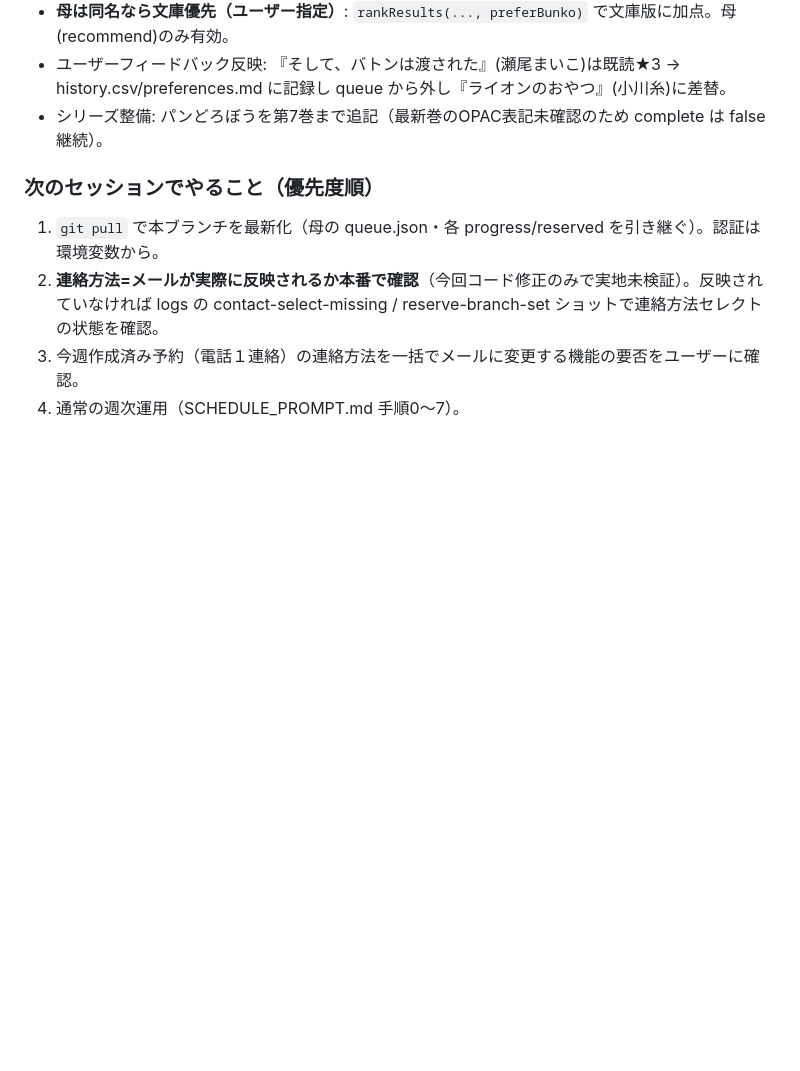
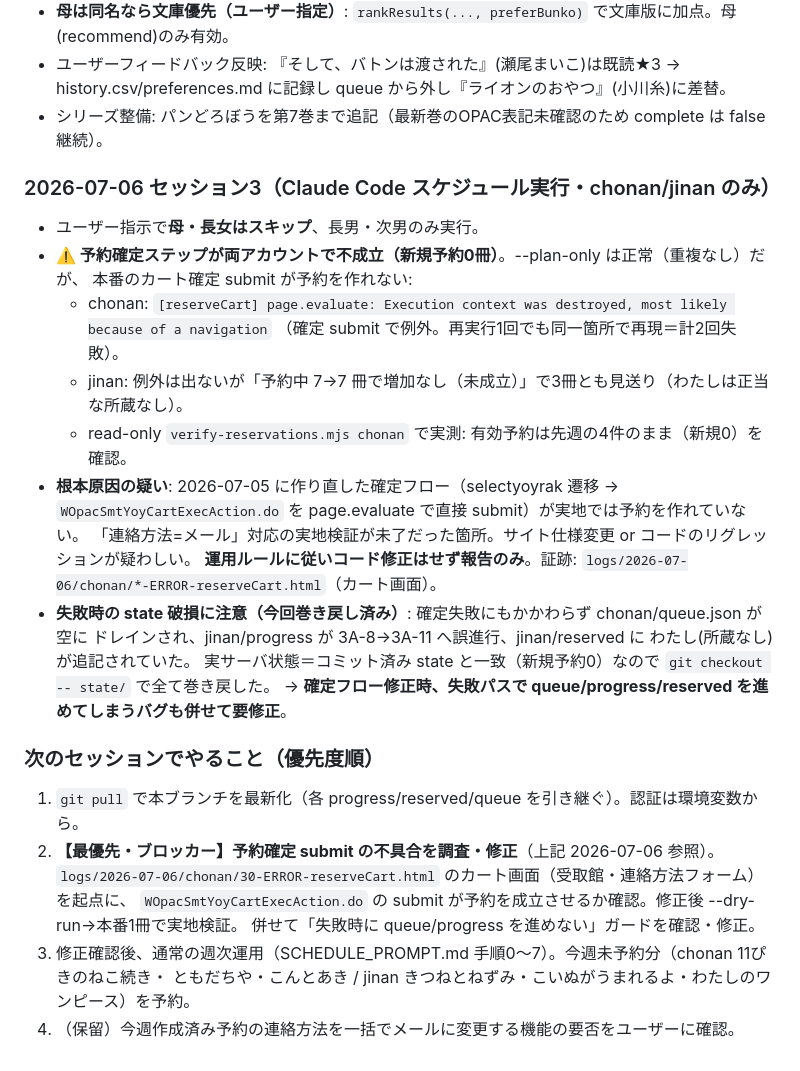
Before and after one commit to byshirahase-dot/ipad-photo-frame, a Markdown page: osaka-library-family-reserve/CLAUDE.md, the part around the change. Drawn GitHub-style; blank space fills up the shorter version.

```diff
--- a/osaka-library-family-reserve/CLAUDE.md
+++ b/osaka-library-family-reserve/CLAUDE.md
@@ -179,10 +179,31 @@ npm test                          # ロジックの単体テスト
   queue から外し『ライオンのおやつ』(小川糸)に差替。
 - シリーズ整備: パンどろぼうを第7巻まで追記（最新巻のOPAC表記未確認のため complete は false 継続）。
 
+### 2026-07-06 セッション3（Claude Code スケジュール実行・chonan/jinan のみ）
+
+- ユーザー指示で**母・長女はスキップ**、長男・次男のみ実行。
+- **⚠️ 予約確定ステップが両アカウントで不成立（新規予約0冊）**。--plan-only は正常（重複なし）だが、
+  本番のカート確定 submit が予約を作れない:
+  - chonan: `[reserveCart] page.evaluate: Execution context was destroyed, most likely because of a navigation`
+    （確定 submit で例外。再実行1回でも同一箇所で再現＝計2回失敗）。
+  - jinan: 例外は出ないが「予約中 7→7 冊で増加なし（未成立）」で3冊とも見送り（わたしは正当な所蔵なし）。
+  - read-only `verify-reservations.mjs chonan` で実測: 有効予約は先週の4件のまま（新規0）を確認。
+- **根本原因の疑い**: 2026-07-05 に作り直した確定フロー（selectyoyrak 遷移 →
+  `WOpacSmtYoyCartExecAction.do` を page.evaluate で直接 submit）が実地では予約を作れていない。
+  「連絡方法=メール」対応の実地検証が未了だった箇所。サイト仕様変更 or コードのリグレッションが疑わしい。
+  **運用ルールに従いコード修正はせず報告のみ**。証跡: `logs/2026-07-06/chonan/*-ERROR-reserveCart.html`（カート画面）。
+- **失敗時の state 破損に注意（今回巻き戻し済み）**: 確定失敗にもかかわらず chonan/queue.json が空に
+  ドレインされ、jinan/progress が 3A-8→3A-11 へ誤進行、jinan/reserved に わたし(所蔵なし) が追記されていた。
+  実サーバ状態＝コミット済み state と一致（新規予約0）なので `git checkout -- state/` で全て巻き戻した。
+  → **確定フロー修正時、失敗パスで queue/progress/reserved を進めてしまうバグも併せて要修正**。
+
 ### 次のセッションでやること（優先度順）
 
-1. `git pull` で本ブランチを最新化（母の queue.json・各 progress/reserved を引き継ぐ）。認証は環境変数から。
-2. **連絡方法=メールが実際に反映されるか本番で確認**（今回コード修正のみで実地未検証）。反映されていなければ
-   logs の contact-select-missing / reserve-branch-set ショットで連絡方法セレクトの状態を確認。
-3. 今週作成済み予約（電話１連絡）の連絡方法を一括でメールに変更する機能の要否をユーザーに確認。
-4. 通常の週次運用（SCHEDULE_PROMPT.md 手順0〜7）。
+1. `git pull` で本ブランチを最新化（各 progress/reserved/queue を引き継ぐ）。認証は環境変数から。
+2. **【最優先・ブロッカー】予約確定 submit の不具合を調査・修正**（上記 2026-07-06 参照）。
+   `logs/2026-07-06/chonan/30-ERROR-reserveCart.html` のカート画面（受取館・連絡方法フォーム）を起点に、
+   `WOpacSmtYoyCartExecAction.do` の submit が予約を成立させるか確認。修正後 --dry-run→本番1冊で実地検証。
+   併せて「失敗時に queue/progress を進めない」ガードを確認・修正。
+3. 修正確認後、通常の週次運用（SCHEDULE_PROMPT.md 手順0〜7）。今週未予約分（chonan 11ぴきのねこ続き・
+   ともだちや・こんとあき / jinan きつねとねずみ・こいぬがうまれるよ・わたしのワンピース）を予約。
+4. （保留）今週作成済み予約の連絡方法を一括でメールに変更する機能の要否をユーザーに確認。
```
Also changed, not shown: osaka-library-family-reserve/reports/2026-07-06.md (added, +49 -0 lines).
